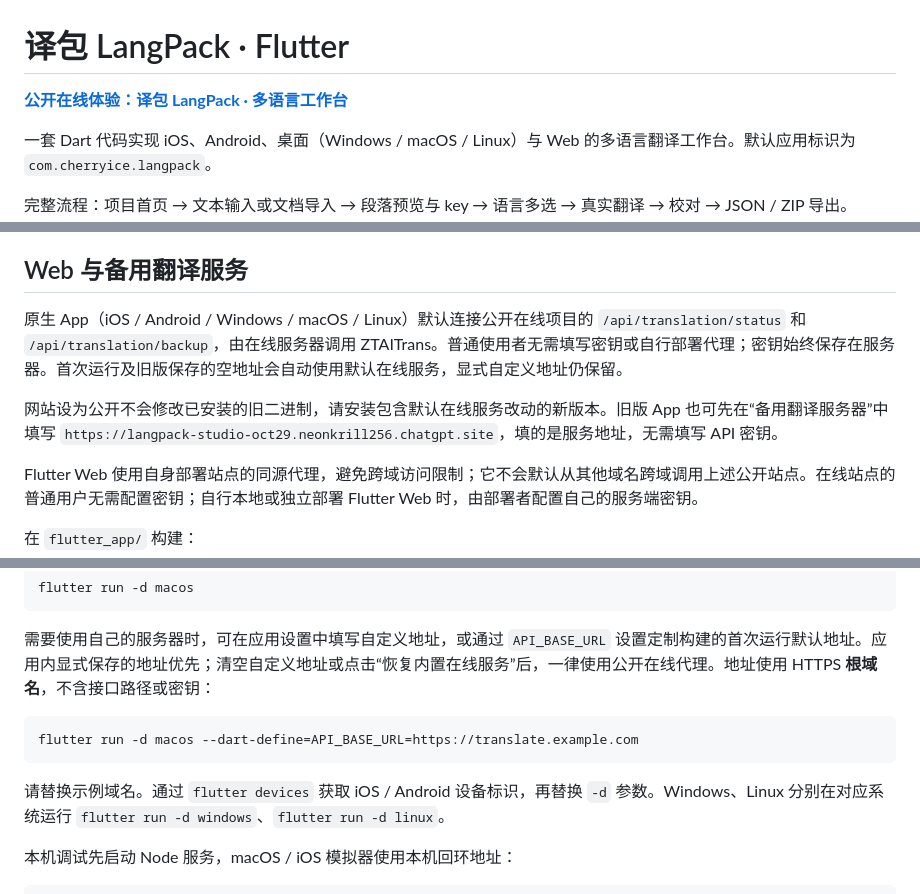
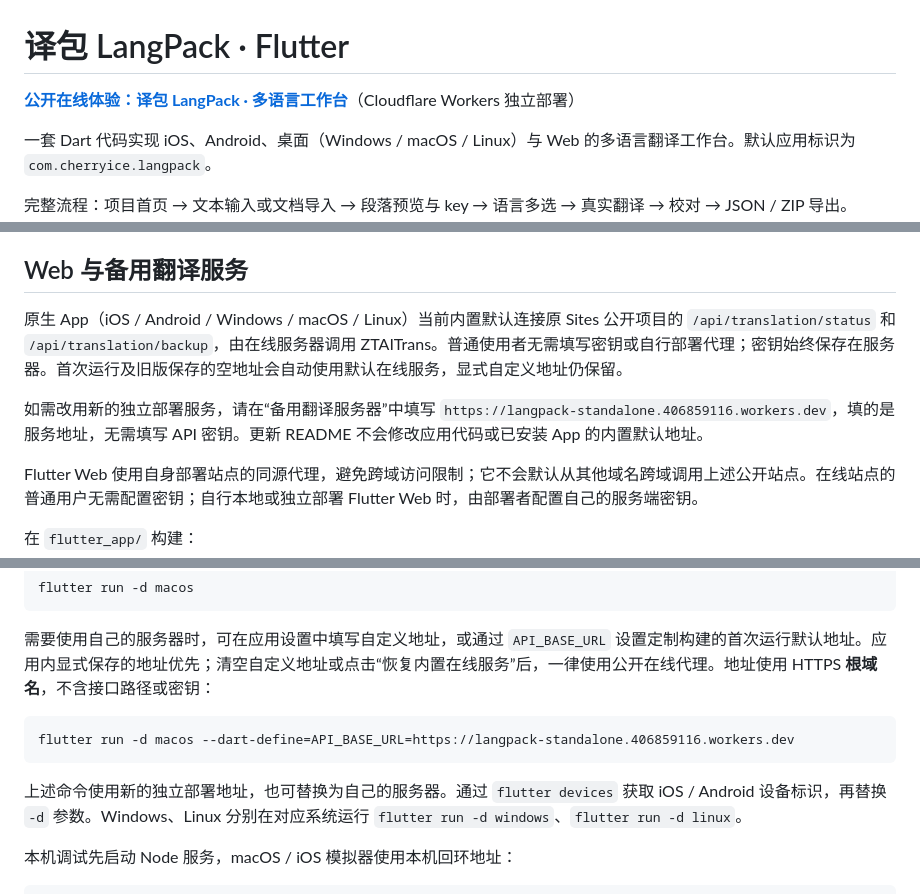
Before and after one commit to CherryIce/langpack-prototype, a Markdown page: flutter_app/README.md, 3 parts joined by grey strips. GitHub-like rendering.

Commit message:
Update README links to standalone deployment

````diff
--- a/flutter_app/README.md
+++ b/flutter_app/README.md
@@ -1,6 +1,6 @@
 # 译包 LangPack · Flutter
 
-**[公开在线体验：译包 LangPack · 多语言工作台](https://langpack-studio-oct29.neonkrill256.chatgpt.site)**
+**[公开在线体验：译包 LangPack · 多语言工作台](https://langpack-standalone.406859116.workers.dev/)**（Cloudflare Workers 独立部署）
 
 一套 Dart 代码实现 iOS、Android、桌面（Windows / macOS / Linux）与 Web 的多语言翻译工作台。默认应用标识为 `com.cherryice.langpack`。
 
@@ -21,9 +21,9 @@ iOS / macOS 需要 macOS、Xcode 和 CocoaPods；Android 需要 Android SDK、JD
 
 ## Web 与备用翻译服务
 
-原生 App（iOS / Android / Windows / macOS / Linux）默认连接公开在线项目的 `/api/translation/status` 和 `/api/translation/backup`，由在线服务器调用 ZTAITrans。普通使用者无需填写密钥或自行部署代理；密钥始终保存在服务器。首次运行及旧版保存的空地址会自动使用默认在线服务，显式自定义地址仍保留。
+原生 App（iOS / Android / Windows / macOS / Linux）当前内置默认连接原 Sites 公开项目的 `/api/translation/status` 和 `/api/translation/backup`，由在线服务器调用 ZTAITrans。普通使用者无需填写密钥或自行部署代理；密钥始终保存在服务器。首次运行及旧版保存的空地址会自动使用默认在线服务，显式自定义地址仍保留。
 
-网站设为公开不会修改已安装的旧二进制，请安装包含默认在线服务改动的新版本。旧版 App 也可先在“备用翻译服务器”中填写 `https://langpack-studio-oct29.neonkrill256.chatgpt.site`，填的是服务地址，无需填写 API 密钥。
+如需改用新的独立部署服务，请在“备用翻译服务器”中填写 `https://langpack-standalone.406859116.workers.dev`，填的是服务地址，无需填写 API 密钥。更新 README 不会修改应用代码或已安装 App 的内置默认地址。
 
 Flutter Web 使用自身部署站点的同源代理，避免跨域访问限制；它不会默认从其他域名跨域调用上述公开站点。在线站点的普通用户无需配置密钥；自行本地或独立部署 Flutter Web 时，由部署者配置自己的服务端密钥。
 
@@ -58,10 +58,10 @@ flutter run -d macos
 需要使用自己的服务器时，可在应用设置中填写自定义地址，或通过 `API_BASE_URL` 设置定制构建的首次运行默认地址。应用内显式保存的地址优先；清空自定义地址或点击“恢复内置在线服务”后，一律使用公开在线代理。地址使用 HTTPS **根域名**，不含接口路径或密钥：
 
 ```sh
-flutter run -d macos --dart-define=API_BASE_URL=https://translate.example.com
+flutter run -d macos --dart-define=API_BASE_URL=https://langpack-standalone.406859116.workers.dev
 ```
 
-请替换示例域名。通过 `flutter devices` 获取 iOS / Android 设备标识，再替换 `-d` 参数。Windows、Linux 分别在对应系统运行 `flutter run -d windows`、`flutter run -d linux`。
+上述命令使用新的独立部署地址，也可替换为自己的服务器。通过 `flutter devices` 获取 iOS / Android 设备标识，再替换 `-d` 参数。Windows、Linux 分别在对应系统运行 `flutter run -d windows`、`flutter run -d linux`。
 
 本机调试先启动 Node 服务，macOS / iOS 模拟器使用本机回环地址：
 
````
Also changed, not shown: other parts of flutter_app/README.md (+1 -1 lines), README.md (+5 -5 lines).
